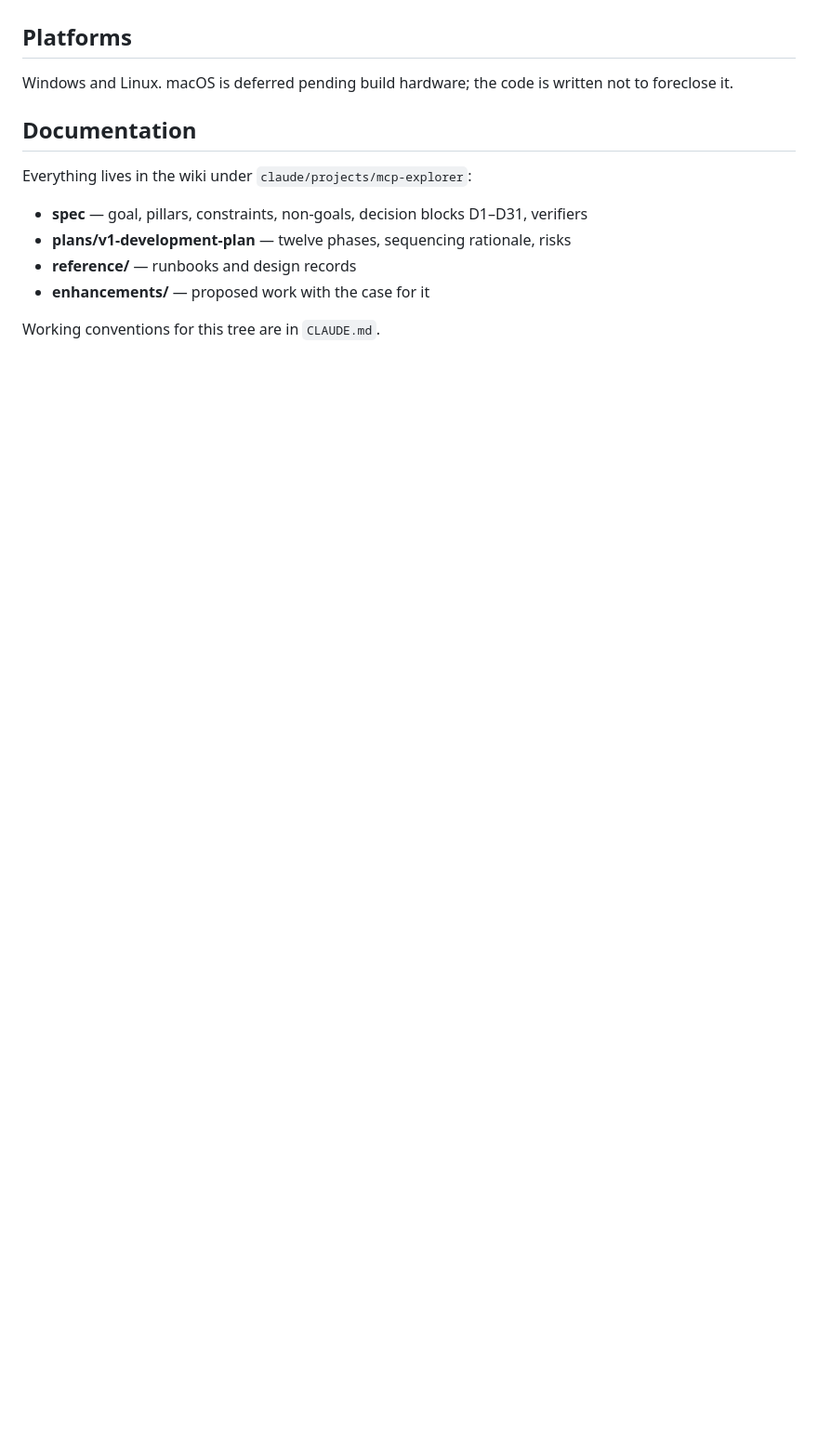
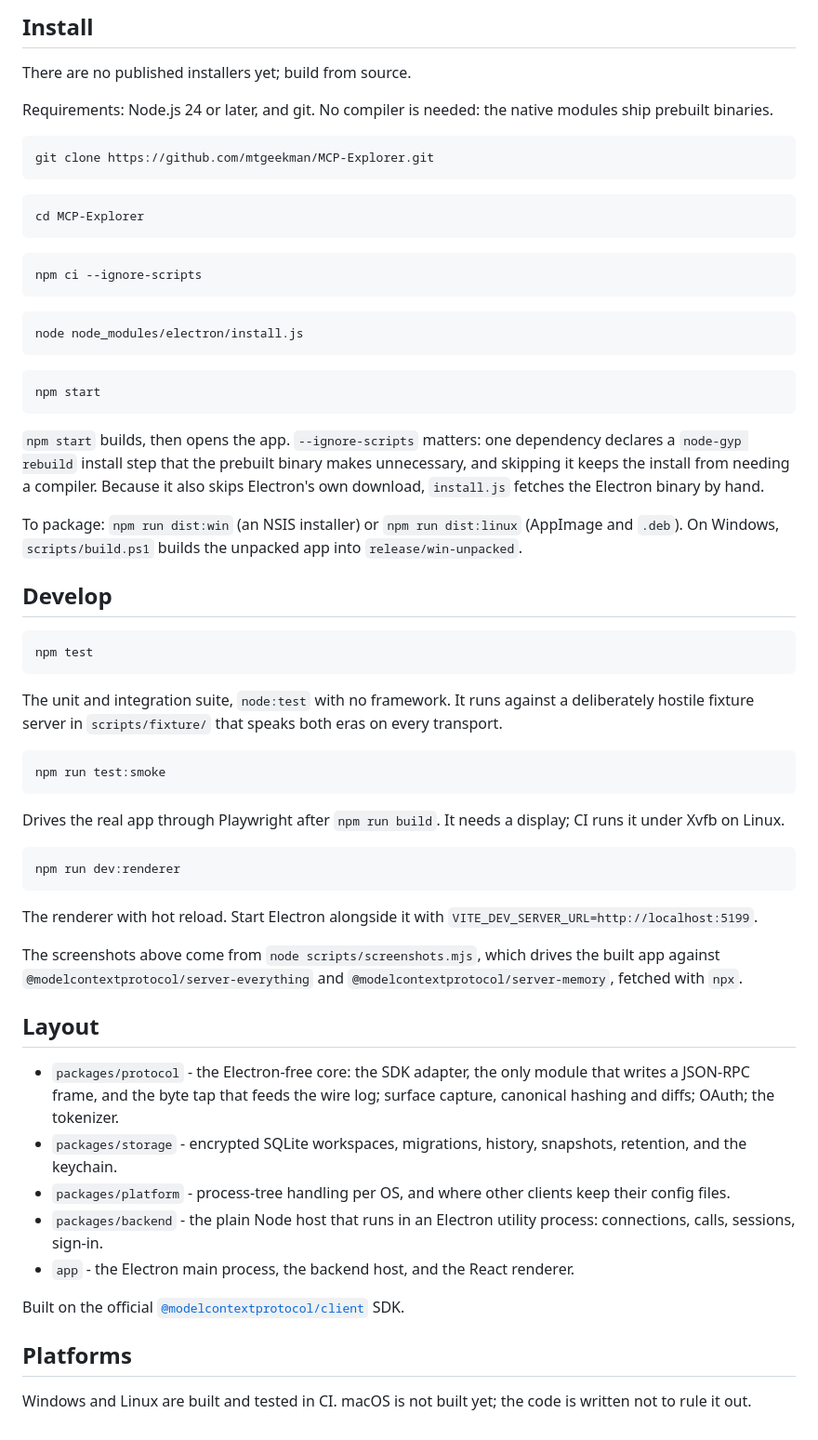
Before and after one commit to mtgeekman/MCP-Explorer, a Markdown page: README.md, the part around one of its changes. Shown at 93% size. Drawn GitHub-style; blank space fills up the shorter version.

````diff
--- a/README.md
+++ b/README.md
@@ -41,17 +99,85 @@ servers with a real agent is a separate, deliberately deferred enhancement.
+## Install
+
+There are no published installers yet; build from source.
+
+Requirements: Node.js 24 or later, and git. No compiler is needed: the native
+modules ship prebuilt binaries.
+
+```bash
+git clone https://github.com/mtgeekman/MCP-Explorer.git
+```
+
+```bash
+cd MCP-Explorer
+```
+
+```bash
+npm ci --ignore-scripts
+```
+
+```bash
+node node_modules/electron/install.js
+```
+
+```bash
+npm start
+```
+
+`npm start` builds, then opens the app. `--ignore-scripts` matters: one dependency declares a `node-gyp rebuild` install
+step that the prebuilt binary makes unnecessary, and skipping it keeps the
+install from needing a compiler. Because it also skips Electron's own download,
+`install.js` fetches the Electron binary by hand.
+
+To package: `npm run dist:win` (an NSIS installer) or `npm run dist:linux`
+(AppImage and `.deb`). On Windows, `scripts/build.ps1` builds the unpacked app
+into `release/win-unpacked`.
+
+## Develop
+
+```bash
+npm test
+```
+
+The unit and integration suite, `node:test` with no framework. It runs against
+a deliberately hostile fixture server in `scripts/fixture/` that speaks both
+eras on every transport.
+
+```bash
+npm run test:smoke
+```
+
+Drives the real app through Playwright after `npm run build`. It needs a display;
+CI runs it under Xvfb on Linux.
+
+```bash
+npm run dev:renderer
+```
+
+The renderer with hot reload. Start Electron alongside it with
+`VITE_DEV_SERVER_URL=http://localhost:5199`.
+
+The screenshots above come from `node scripts/screenshots.mjs`, which drives
+the built app against `@modelcontextprotocol/server-everything` and
+`@modelcontextprotocol/server-memory`, fetched with `npx`.
+
+## Layout
+
+- `packages/protocol` - the Electron-free core: the SDK adapter, the only
+  module that writes a JSON-RPC frame, and the byte tap that feeds the wire
+  log; surface capture, canonical hashing and diffs; OAuth; the tokenizer.
+- `packages/storage` - encrypted SQLite workspaces, migrations, history,
+  snapshots, retention, and the keychain.
+- `packages/platform` - process-tree handling per OS, and where other clients
+  keep their config files.
+- `packages/backend` - the plain Node host that runs in an Electron utility
+  process: connections, calls, sessions, sign-in.
+- `app` - the Electron main process, the backend host, and the React renderer.
+
+Built on the official
+[`@modelcontextprotocol/client`](https://www.npmjs.com/package/@modelcontextprotocol/client)
+SDK.
 
 ## Platforms
 
-Windows and Linux. macOS is deferred pending build hardware; the code is
-written not to foreclose it.
-
-## Documentation
-
-Everything lives in the wiki under `claude/projects/mcp-explorer`:
-
-- **spec** — goal, pillars, constraints, non-goals, decision blocks D1–D31,
-  verifiers
-- **plans/v1-development-plan** — twelve phases, sequencing rationale, risks
-- **reference/** — runbooks and design records
-- **enhancements/** — proposed work with the case for it
-
-Working conventions for this tree are in `CLAUDE.md`.
+Windows and Linux are built and tested in CI. macOS is not built yet; the code
+is written not to rule it out.
````
Also changed, not shown: other parts of README.md (+90 -32 lines), docs/screenshots/01-surface-and-wire-log.png (added), docs/screenshots/02-call-result.png (added), docs/screenshots/03-confirm.png (added), docs/screenshots/04-input-request.png (added), docs/screenshots/05-versions.png (added), docs/screenshots/06-context.png (added), 1 other file.
